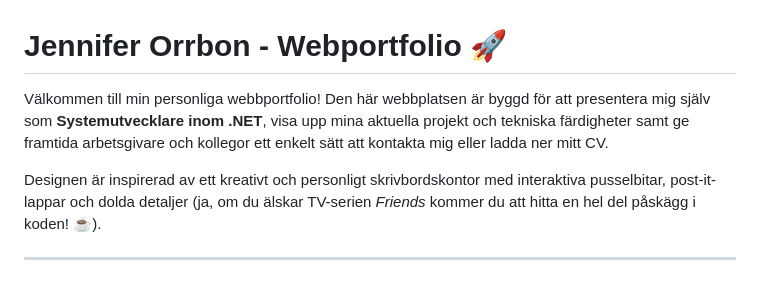
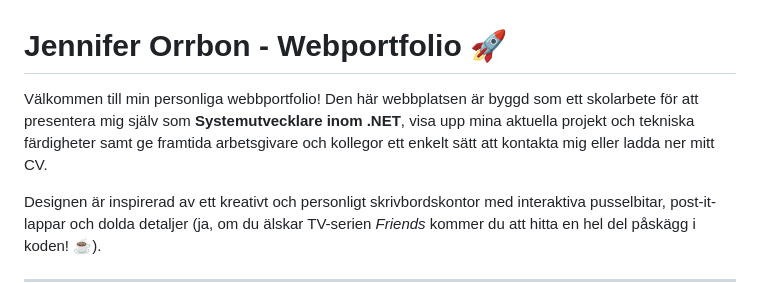
Before and after one commit to jenn-html/WebPortfolio-JenniferOrrbon, a Markdown page: README.md, the part around the change. Drawn GitHub-style.

Commit message:
Update README to clarify project purpose

```diff
--- a/README.md
+++ b/README.md
@@ -1,6 +1,6 @@
 # Jennifer Orrbon - Webportfolio 🚀
 
-Välkommen till min personliga webbportfolio! Den här webbplatsen är byggd för att presentera mig själv som **Systemutvecklare inom .NET**, visa upp mina aktuella projekt och tekniska färdigheter samt ge framtida arbetsgivare och kollegor ett enkelt sätt att kontakta mig eller ladda ner mitt CV.
+Välkommen till min personliga webbportfolio! Den här webbplatsen är byggd som ett skolarbete för att presentera mig själv som **Systemutvecklare inom .NET**, visa upp mina aktuella projekt och tekniska färdigheter samt ge framtida arbetsgivare och kollegor ett enkelt sätt att kontakta mig eller ladda ner mitt CV.
 
 Designen är inspirerad av ett kreativt och personligt skrivbordskontor med interaktiva pusselbitar, post-it-lappar och dolda detaljer (ja, om du älskar TV-serien *Friends* kommer du att hitta en hel del påskägg i koden! ☕️).
 
```
